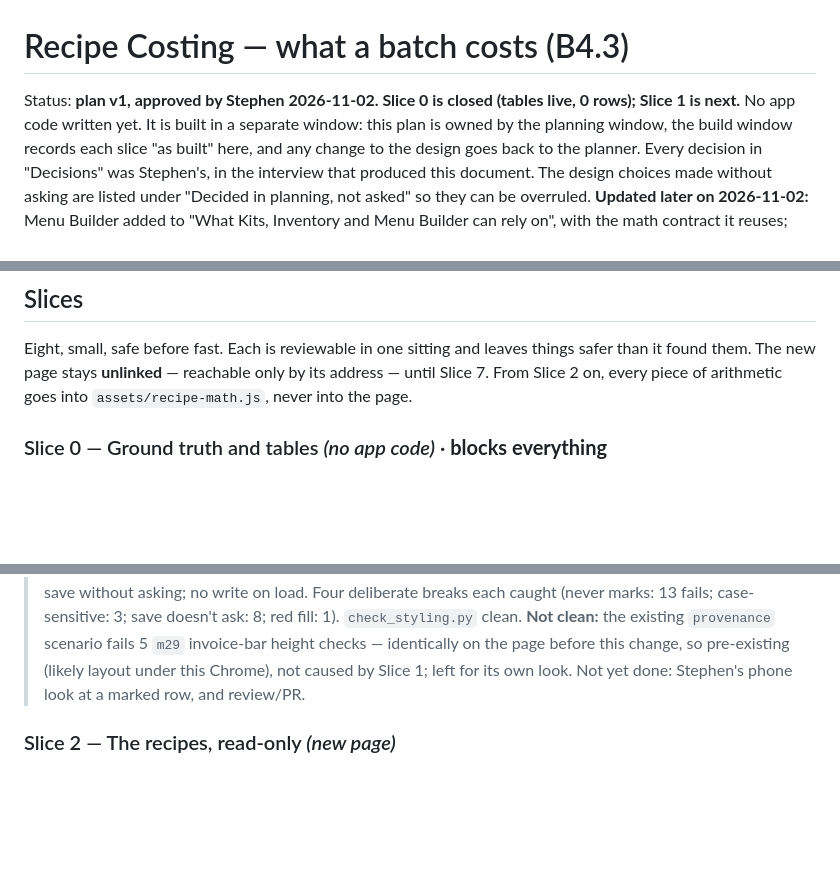
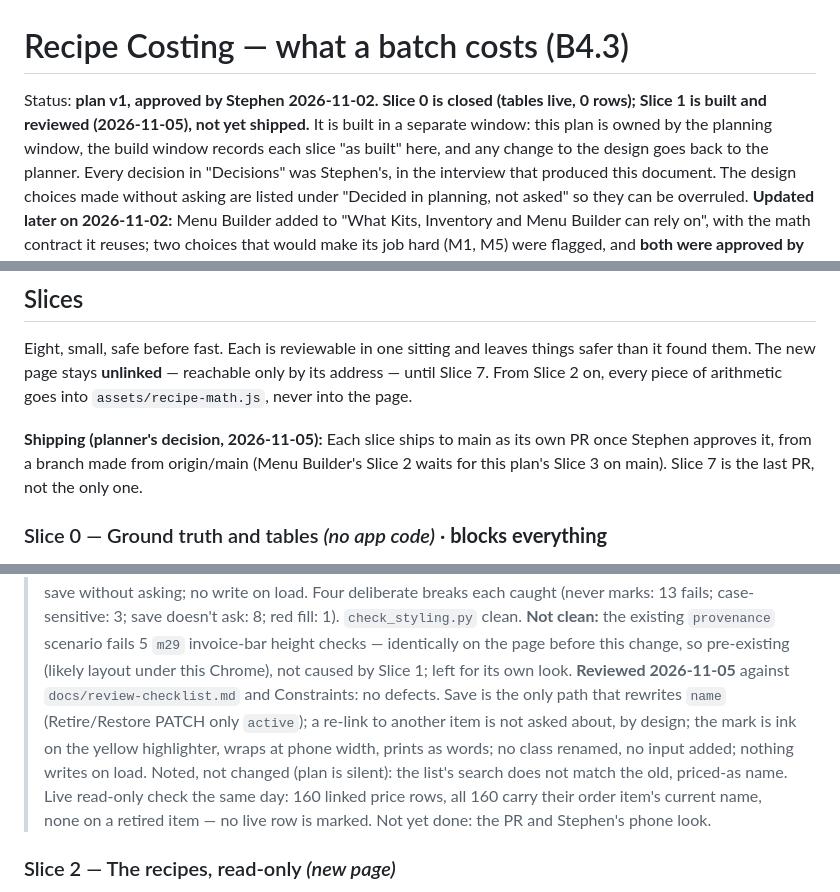
Before and after one commit to PourGuysSF/boxkitchen, a Markdown page: docs/recipe-costing.md, 3 parts joined by grey strips. Drawn GitHub-style; blank space fills up the shorter version.

Commit message:
docs: recipe costing status, per-slice shipping rule, Slice 1 review
Co-Authored-By: Claude Opus 5.5 <noreply@anthropic.com>

```diff
--- a/docs/recipe-costing.md
+++ b/docs/recipe-costing.md
@@ -1,7 +1,7 @@
 # Recipe Costing — what a batch costs (B4.3)
 
-Status: **plan v1, approved by Stephen 2026-11-02. Slice 0 is closed (tables live, 0 rows); Slice 1 is next.** No app code written
-yet. It is built in a separate window: this plan is owned by the planning window, the build window
+Status: **plan v1, approved by Stephen 2026-11-02. Slice 0 is closed (tables live, 0 rows); Slice 1
+is built and reviewed (2026-11-05), not yet shipped.** It is built in a separate window: this plan is owned by the planning window, the build window
 records each slice "as built" here, and any change to the design goes back to the planner. Every
 decision in "Decisions" was Stephen's, in the interview that produced this document. The design
 choices made without asking are listed under "Decided in planning, not asked" so they can be
@@ -508,6 +508,10 @@ Eight, small, safe before fast. Each is reviewable in one sitting and leaves thi
 found them. The new page stays **unlinked** — reachable only by its address — until Slice 7. From
 Slice 2 on, every piece of arithmetic goes into `assets/recipe-math.js`, never into the page.
 
+**Shipping (planner's decision, 2026-11-05):** Each slice ships to main as its own PR once Stephen
+approves it, from a branch made from origin/main (Menu Builder's Slice 2 waits for this plan's
+Slice 3 on main). Slice 7 is the last PR, not the only one.
+
 ### Slice 0 — Ground truth and tables *(no app code)* · **blocks everything**
 
 - **Read-only, Stephen runs:** one query over `pg_policies`, `information_schema.columns` and
@@ -616,7 +620,14 @@ against a stubbed `api()` in `check_costing.py`, with all of its existing assert
 > red fill: 1). `check_styling.py` clean. **Not clean:** the existing `provenance` scenario
 > fails 5 `m29` invoice-bar height checks — identically on the page before this change, so
 > pre-existing (likely layout under this Chrome), not caused by Slice 1; left for its own look.
-> Not yet done: Stephen's phone look at a marked row, and review/PR.
+> **Reviewed 2026-11-05** against `docs/review-checklist.md` and Constraints: no defects. Save is
+> the only path that rewrites `name` (Retire/Restore PATCH only `active`); a re-link to another
+> item is not asked about, by design; the mark is ink on the yellow highlighter, wraps at phone
+> width, prints as words; no class renamed, no input added; nothing writes on load. Noted, not
+> changed (plan is silent): the list's search does not match the old, priced-as name. Live
+> read-only check the same day: 160 linked price rows, all 160 carry their order item's current
+> name, none on a retired item — no live row is marked. Not yet done: the PR and Stephen's
+> phone look.
 
 ### Slice 2 — The recipes, read-only *(new page)*
 
```
